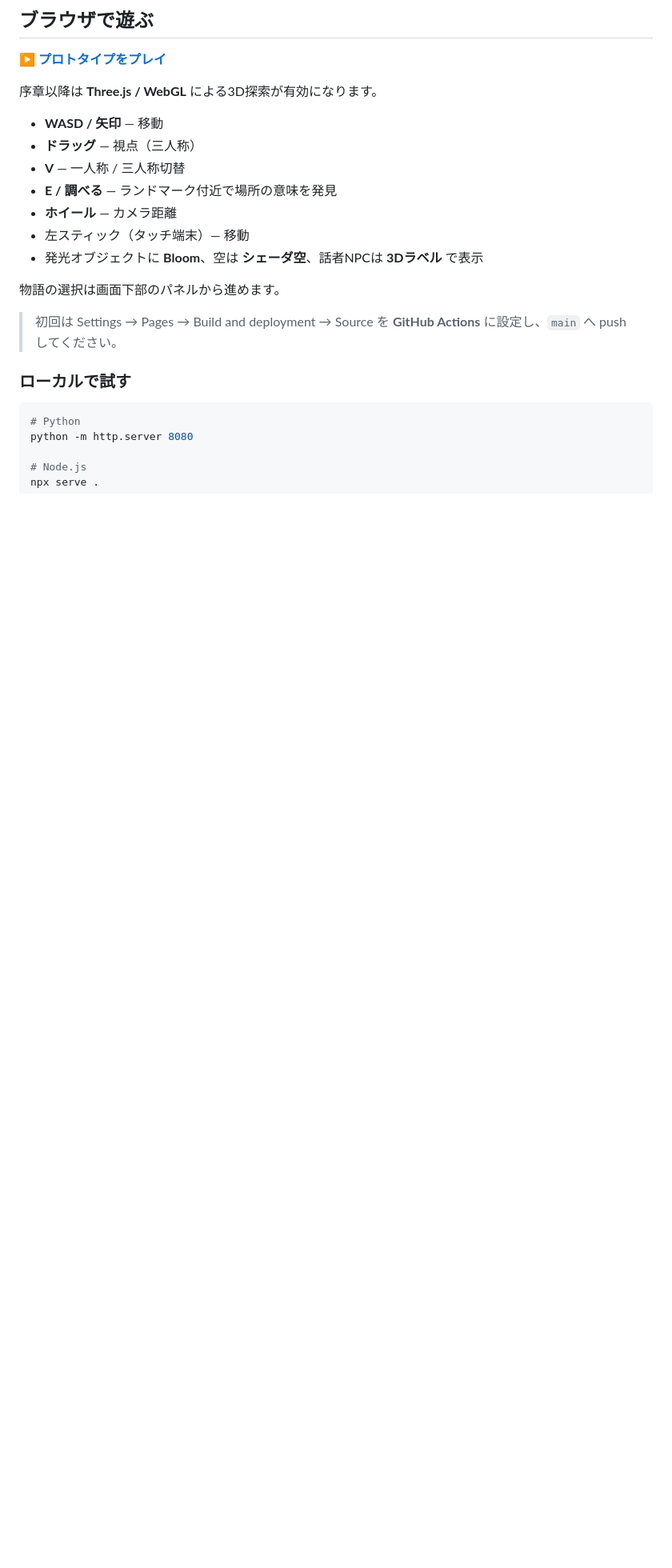
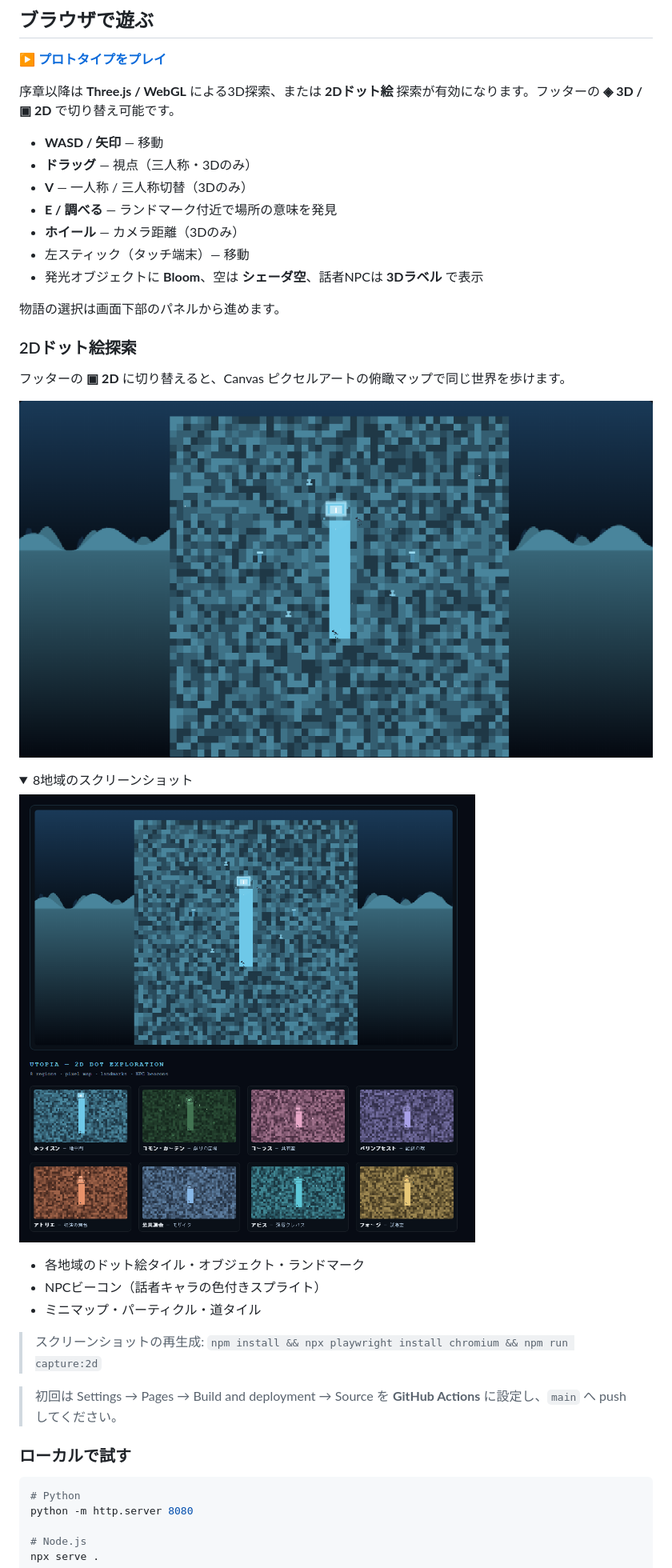
Before and after one commit to jim-auto/Utopia, a Markdown page: README.md, the part around one of its changes. Shown at 80% size. Drawn GitHub-style; pictures changed too: docs/images/world2d-explore.png (added), docs/images/world2d-gallery.png (added); folded sections open; blank space fills up the shorter version.

```diff
--- a/README.md
+++ b/README.md
@@ -9,17 +9,36 @@
 
 **[▶ プロトタイプをプレイ](https://jim-auto.github.io/Utopia/)**
 
-序章以降は **Three.js / WebGL** による3D探索が有効になります。
+序章以降は **Three.js / WebGL** による3D探索、または **2Dドット絵** 探索が有効になります。フッターの **◈ 3D / ▣ 2D** で切り替え可能です。
 
 - **WASD / 矢印** — 移動
-- **ドラッグ** — 視点（三人称）
-- **V** — 一人称 / 三人称切替
+- **ドラッグ** — 視点（三人称・3Dのみ）
+- **V** — 一人称 / 三人称切替（3Dのみ）
 - **E / 調べる** — ランドマーク付近で場所の意味を発見
-- **ホイール** — カメラ距離
+- **ホイール** — カメラ距離（3Dのみ）
 - 左スティック（タッチ端末）— 移動
 - 発光オブジェクトに **Bloom**、空は **シェーダ空**、話者NPCは **3Dラベル** で表示
 
 物語の選択は画面下部のパネルから進めます。
+
+### 2Dドット絵探索
+
+フッターの **▣ 2D** に切り替えると、Canvas ピクセルアートの俯瞰マップで同じ世界を歩けます。
+
+![2D探索 — ホライズン / 地平門](docs/images/world2d-explore.png)
+
+<details>
+<summary>8地域のスクリーンショット</summary>
+
+![2D探索 — 全8地域](docs/images/world2d-gallery.png)
+
+</details>
+
+- 各地域のドット絵タイル・オブジェクト・ランドマーク
+- NPCビーコン（話者キャラの色付きスプライト）
+- ミニマップ・パーティクル・道タイル
+
+> スクリーンショットの再生成: `npm install && npx playwright install chromium && npm run capture:2d`
 
 > 初回は Settings → Pages → Build and deployment → Source を **GitHub Actions** に設定し、`main` へ push してください。
 
```
Also changed, not shown: other parts of README.md (+3 -1 lines), 14 other files.
